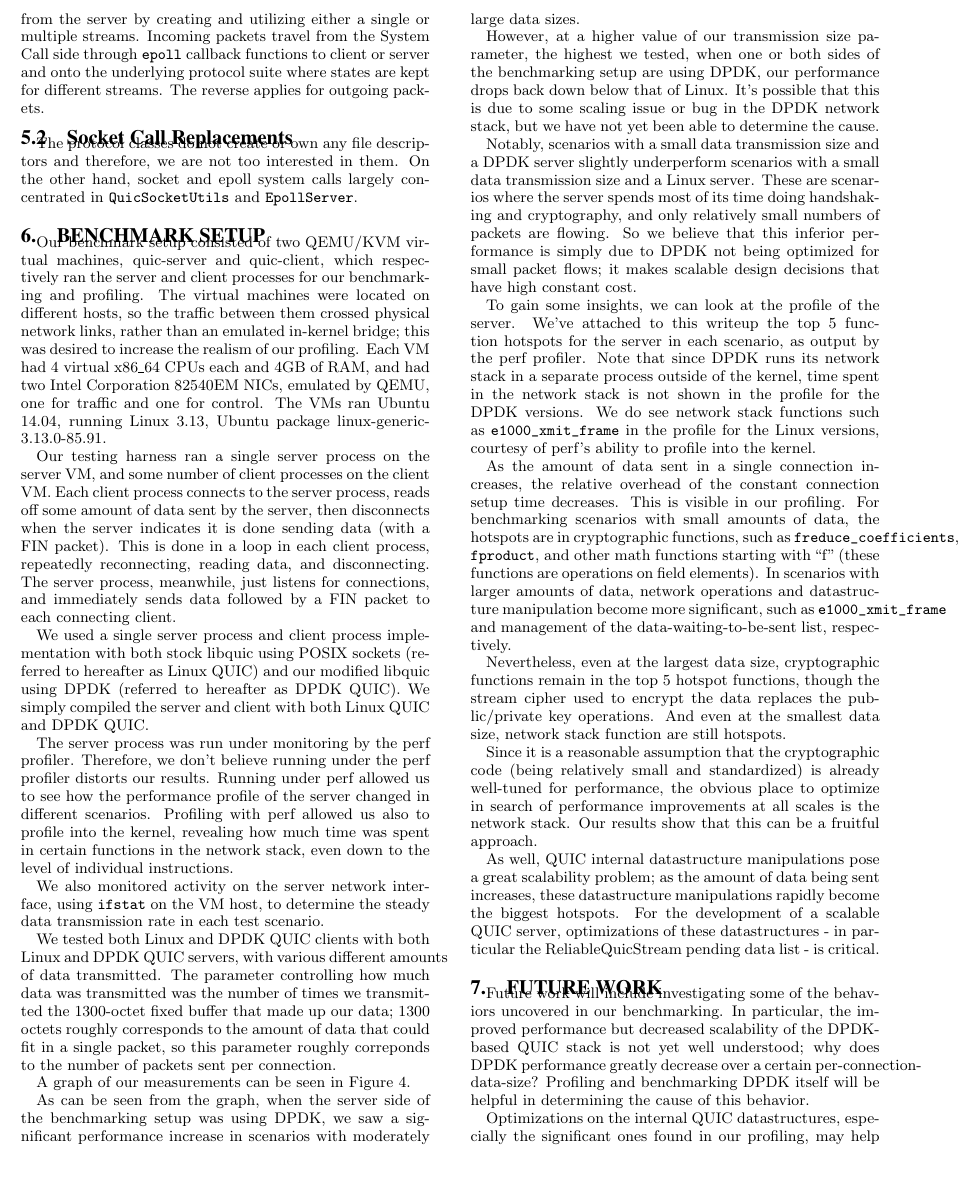
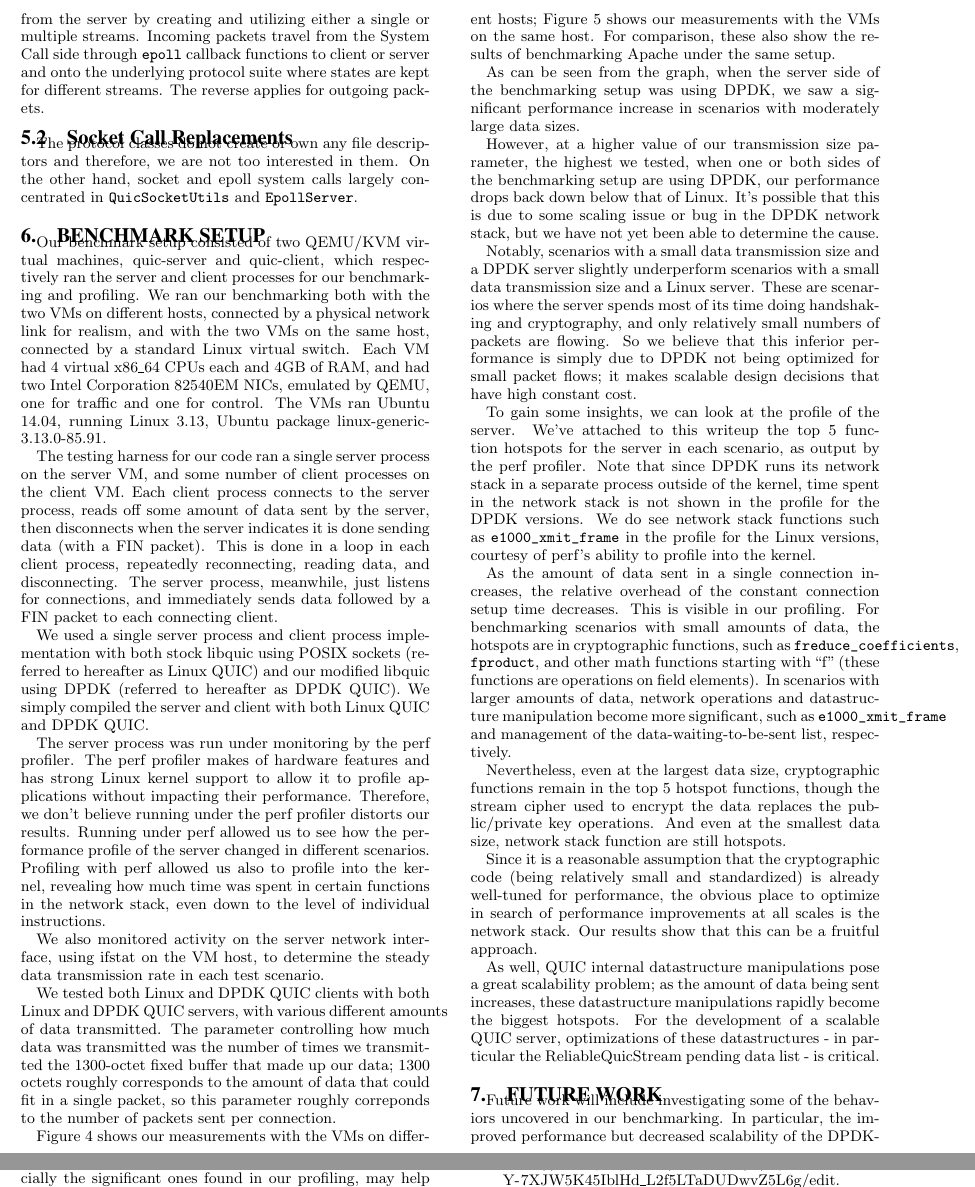
Before and after one commit to xzhai1/cmuquic, a LaTeX paper (writeup/writeup.tex): part of page 5 of 7 before the commit and two parts of pages 5 and 6 of 7 after it, the two joined at a grey line, cut so that both start at the same text, the shorter picture padded with empty space. Compiled offline with pdfLaTeX.

Commit message:
add stuff

```diff
--- a/writeup/writeup.tex
+++ b/writeup/writeup.tex
@@ -197,9 +197,9 @@ The protocol classes do not create or own any file descriptors and therefore, we
 Our benchmark setup consisted of two QEMU/KVM virtual machines,
 quic-server and quic-client,
 which respectively ran the server and client processes for our benchmarking and profiling.
-The virtual machines were located on different hosts,
-so the traffic between them crossed physical network links, rather than an emulated in-kernel bridge;
-this was desired to increase the realism of our profiling.
+We ran our benchmarking both with the two VMs on different hosts,
+connected by a physical network link for realism,
+and with the two VMs on the same host, connected by a standard Linux virtual switch.
 Each VM had 4 virtual x86\_64 CPUs each and 4GB of RAM,
 and had two Intel Corporation 82540EM NICs, emulated by QEMU,
 one for traffic and one for control.
@@ -207,13 +207,14 @@ The VMs ran Ubuntu 14.04,
 running Linux 3.13,
 Ubuntu package linux-generic-3.13.0-85.91.
 
-Our testing harness ran a single server process on the server VM,
+The testing harness for our code ran a single server process on the server VM,
 and some number of client processes on the client VM.
 Each client process connects to the server process,
 reads off some amount of data sent by the server,
 then disconnects when the server indicates it is done sending data (with a FIN packet).
 This is done in a loop in each client process, repeatedly reconnecting, reading data, and disconnecting.
-The server process, meanwhile, just listens for connections, and immediately sends data followed by a FIN packet to each connecting client.
+The server process, meanwhile, just listens for connections,
+and immediately sends data followed by a FIN packet to each connecting client.
 
 We used a single server process and client process implementation with both
 stock libquic using POSIX sockets
@@ -223,7 +224,8 @@ and our modified libquic using DPDK
 We simply compiled the server and client with both Linux QUIC and DPDK QUIC.
 
 The server process was run under monitoring by the perf profiler.
-% TODO insert thing about perf efficiency here
+The perf profiler makes of hardware features and has strong Linux kernel support
+to allow it to profile applications without impacting their performance.
 Therefore, we don't believe running under the perf profiler distorts our results.
 Running under perf allowed us to see how the performance profile of the server changed in different scenarios.
 Profiling with perf allowed us also to profile into the kernel,
@@ -231,7 +233,7 @@ revealing how much time was spent in certain functions in the network stack,
 even down to the level of individual instructions.
 
 We also monitored activity on the server network interface,
-using \texttt{ifstat} on the VM host,
+using ifstat on the VM host,
 to determine the steady data transmission rate in each test scenario.
 
 We tested both Linux and DPDK QUIC clients with both Linux and DPDK QUIC servers,
@@ -243,8 +245,7 @@ so this parameter roughly correponds to the number of packets sent per connectio
 \begin{figure}[bh]
 \centering
 \includegraphics[scale=0.5]{plot.png}
-\caption{Results of running benchmarks with different client/server setups}
+\caption{Results of running benchmarks with different client/server setups (different hosts)}
 \label{fig:benchmark}
 \end{figure}
 
-A graph of our measurements can be seen in Figure \ref{fig:benchmark}.
@@ -251,9 +256,12 @@ A graph of our measurements can be seen in Figure \ref{fig:benchmark}.
+\label{fig:benchmark-adj}
+\end{figure}
+
+Figure \ref{fig:benchmark} shows our measurements with the VMs on different hosts;
+Figure \ref{fig:benchmark-adj} shows our measurements with the VMs on the same host.
+For comparison, these also show the results of benchmarking Apache under the same setup.
 
 As can be seen from the graph, when the server side of the benchmarking setup was using DPDK,
 we saw a significant performance increase in scenarios with moderately large data sizes.
-% this doesn't make any sense...
-% the server was the bottleneck, so only the server should lead to a performance increase...
-% perhaps it's 100% spurious and caused by a quirk of DPDK ODP
 
 However, at a higher value of our transmission size parameter, the highest we tested,
 when one or both sides of the benchmarking setup are using DPDK,
```
Also changed, not shown: writeup/writeup.pdf, writeup/writeup.tex (4 more changed lines).
